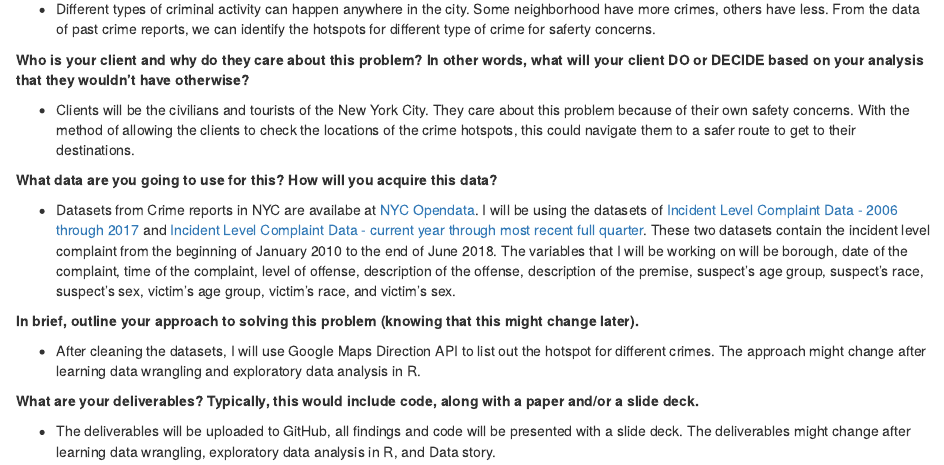
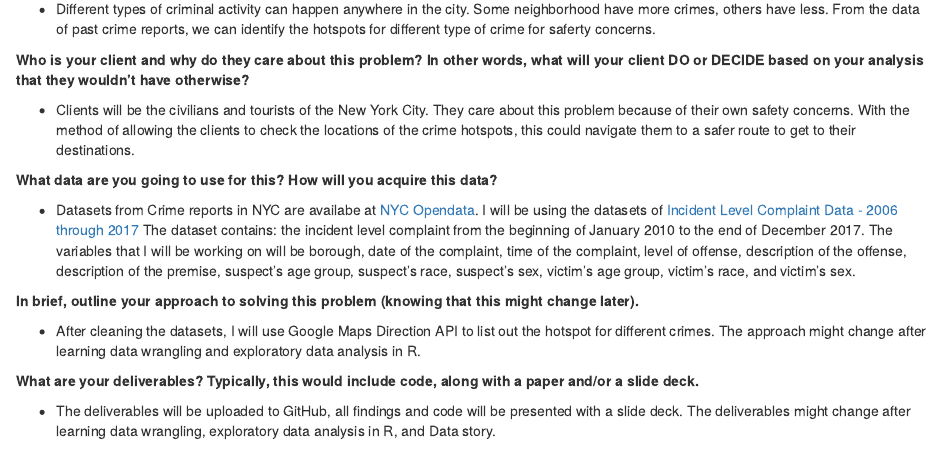
Before and after one commit to jefftsui1/Capstone-Project, an R Markdown document (Capstone-Project-Proposal.Rmd): the page in a window 1100 px wide, from 160 px down. Rendered offline with R 4.5, knitr and Pandoc, with nearby package versions.

Commit message:
Update Capstone-Project-Proposal.Rmd

```diff
--- a/Capstone-Project-Proposal.Rmd
+++ b/Capstone-Project-Proposal.Rmd
@@ -17,7 +17,7 @@
 
 **What data are you going to use for this? How will you acquire this data?**
 
-* Datasets from Crime reports in NYC are availabe at [NYC Opendata](https://data.cityofnewyork.us). I will be using the datasets of [Incident Level Complaint Data - 2006 through 2017](https://data.cityofnewyork.us/Public-Safety/NYPD-Complaint-Data-Historic/qgea-i56i) and [Incident Level Complaint Data - current year through most recent full quarter](https://data.cityofnewyork.us/Public-Safety/NYPD-Complaint-Data-Current-Year-To-Date-/5uac-w243). These two datasets contain the incident level complaint from the beginning of January 2010 to the end of June 2018. The variables that I will be working on will be borough, date of the complaint, time of the complaint, level of offense, description of the offense, description of the premise, suspect's age group, suspect's race, suspect's sex, victim's age group, victim's race, and victim's sex.
+* Datasets from Crime reports in NYC are availabe at [NYC Opendata](https://data.cityofnewyork.us). I will be using the datasets of [Incident Level Complaint Data - 2006 through 2017](https://data.cityofnewyork.us/Public-Safety/NYPD-Complaint-Data-Historic/qgea-i56i) The dataset contains: the incident level complaint from the beginning of January 2010 to the end of December 2017. The variables that I will be working on will be borough, date of the complaint, time of the complaint, level of offense, description of the offense, description of the premise, suspect's age group, suspect's race, suspect's sex, victim's age group, victim's race, and victim's sex.
 
 **In brief, outline your approach to solving this problem (knowing that this might change later).**
 
```
